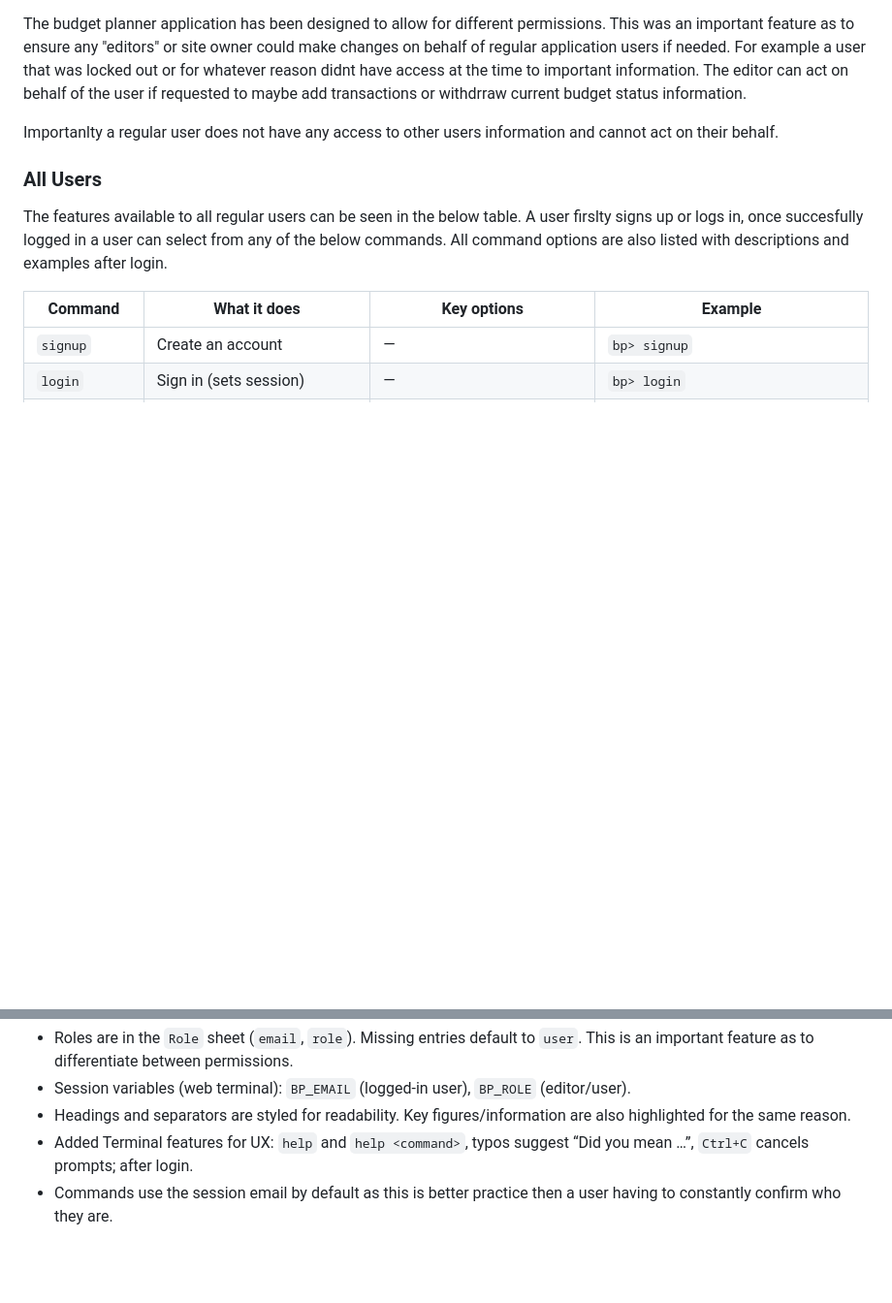
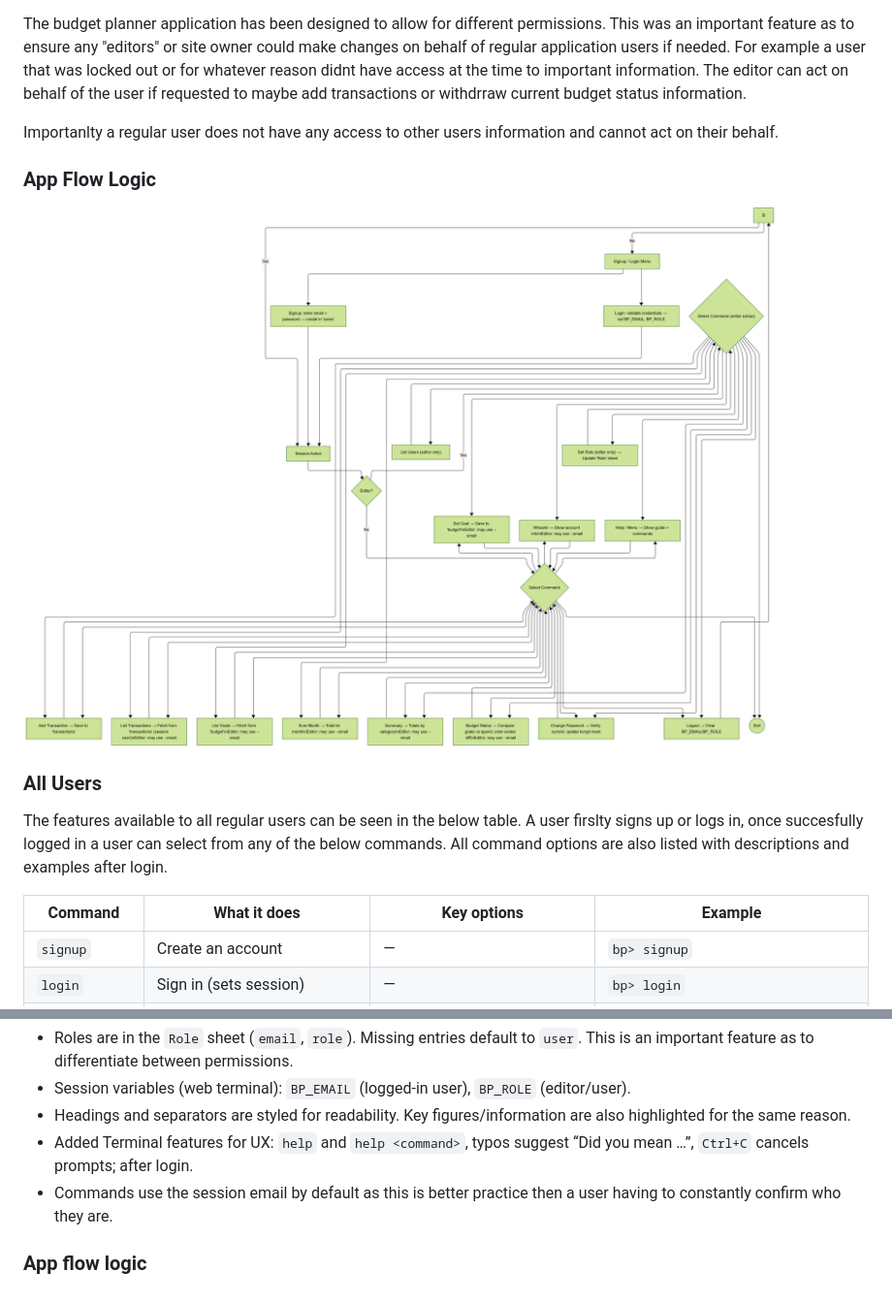
Before and after one commit to moranjohn-95/budget-planner, a Markdown page: README.md, 2 parts joined by grey strips. Shown: that part at 97% size. GitHub-like rendering; pictures changed too: assets/images/design/app-flow-logic.png (added); blank space fills up the shorter version.

Commit message:
Add app flow logic

```diff
--- a/README.md
+++ b/README.md
@@ -36,6 +36,10 @@ The features section below explains all the features available for the budget pl
 The budget planner application has been designed to allow for different permissions. This was an important feature as to ensure any "editors" or site owner could make changes on behalf of regular application users if needed. For example a user that was locked out or for whatever reason didnt have access at the time to important information. The editor can act on behalf of the user if requested to maybe add transactions or withdrraw current budget status information.
 
 Importanlty a regular user does not have any access to other users information and cannot act on their behalf.
+
+### App Flow Logic
+
+![App Flow Logic](assets/images/design/app-flow-logic.png)
 
 ### All Users
 The features available to all regular users can be seen in the below table. A user firslty signs up or logs in, once succesfully logged in a user can select from any of the below commands. All command options are also listed with descriptions and examples after login.
@@ -149,3 +153,5 @@ Some additional features of how the budget planner application behaves behind th
 - Headings and separators are styled for readability. Key figures/information are also highlighted for the same reason.
 - Added Terminal features for UX: `help` and `help <command>`, typos suggest “Did you mean …”, `Ctrl+C` cancels prompts; after login.
 - Commands use the session email by default as this is better practice then a user having to constantly confirm who they are.
+
+### App flow logic
```
